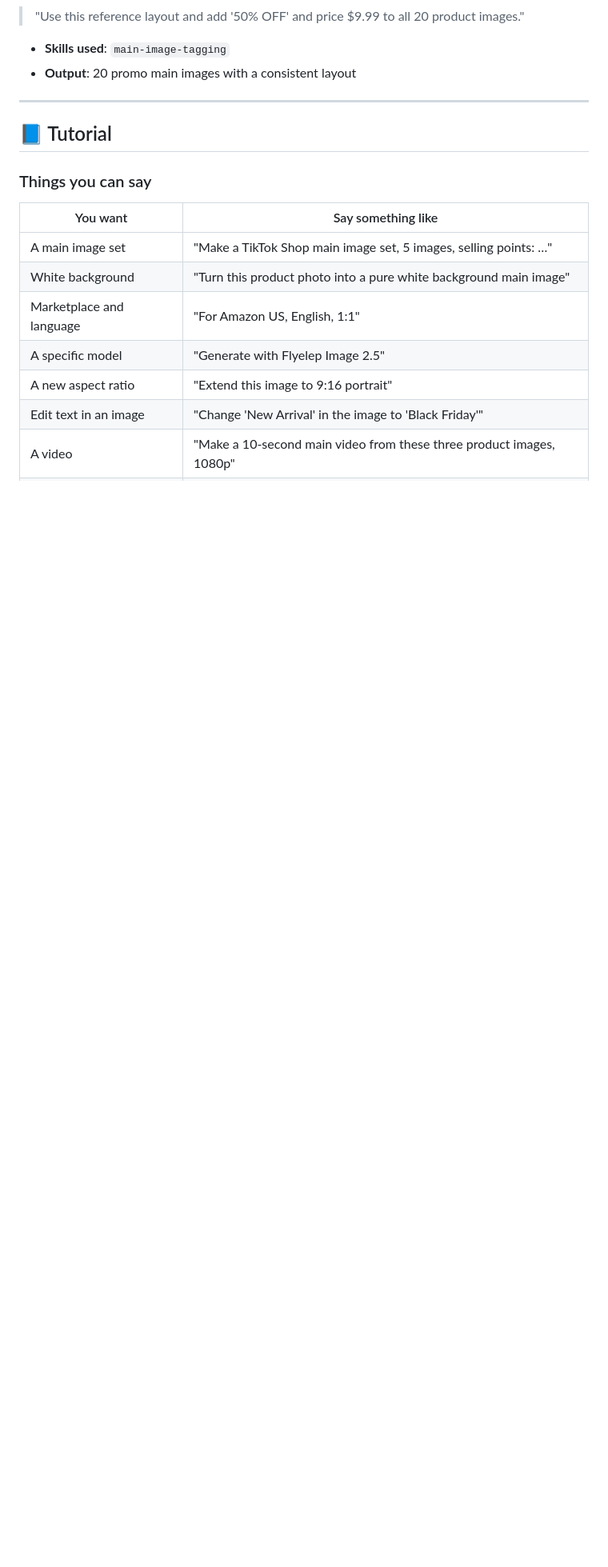
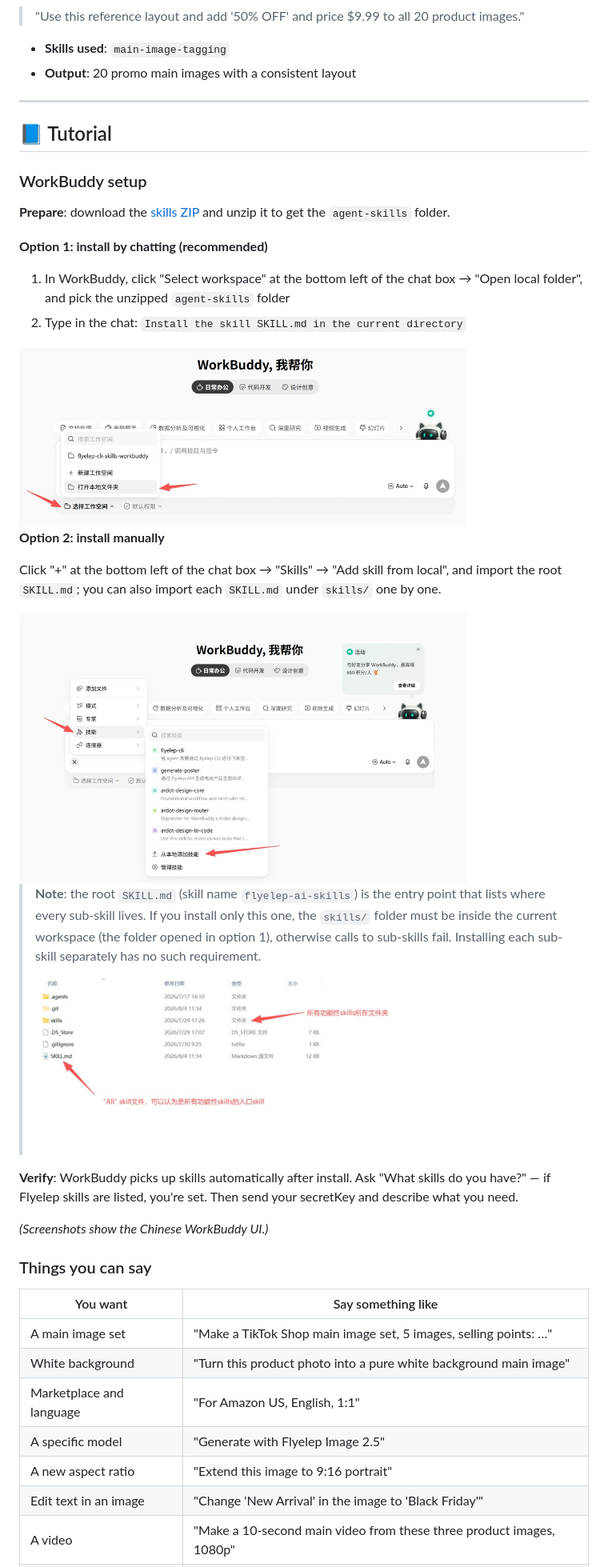
Before and after one commit to FlyelepAI/agent-skills, a Markdown page: README.en.md, the part around one of its changes. Shown at 80% size. GitHub-like rendering; pictures changed too: assets/tutorial/skills-folder.jpg (added), assets/tutorial/workbuddy-add-skill.jpg (added), assets/tutorial/workbuddy-open-folder.jpg (added); blank space fills up the shorter version.

Commit message:
docs(readme): 新增 WorkBuddy 接入教程，密钥链接指向开放平台 [REQ-20261120-skills-readme]
Co-authored-by: Cursor <cursoragent@cursor.com>

```diff
--- a/README.en.md
+++ b/README.en.md
@@ -219,6 +220,31 @@ The agent will upload the local file → call `generate-poster` → poll for the
 
 ## 📘 Tutorial
 
+### WorkBuddy setup
+
+**Prepare**: download the [skills ZIP](https://github.com/FlyelepAI/agent-skills/archive/refs/heads/main.zip) and unzip it to get the `agent-skills` folder.
+
+**Option 1: install by chatting (recommended)**
+
+1. In WorkBuddy, click "Select workspace" at the bottom left of the chat box → "Open local folder", and pick the unzipped `agent-skills` folder
+2. Type in the chat: `Install the skill SKILL.md in the current directory`
+
+<img src="assets/tutorial/workbuddy-open-folder.jpg" width="560">
+
+**Option 2: install manually**
+
+Click "+" at the bottom left of the chat box → "Skills" → "Add skill from local", and import the root `SKILL.md`; you can also import each `SKILL.md` under `skills/` one by one.
+
+<img src="assets/tutorial/workbuddy-add-skill.jpg" width="560">
+
+> **Note**: the root `SKILL.md` (skill name `flyelep-ai-skills`) is the entry point that lists where every sub-skill lives. If you install only this one, the `skills/` folder must be inside the current workspace (the folder opened in option 1), otherwise calls to sub-skills fail. Installing each sub-skill separately has no such requirement.
+>
+> <img src="assets/tutorial/skills-folder.jpg" width="480">
+
+**Verify**: WorkBuddy picks up skills automatically after install. Ask "What skills do you have?" — if Flyelep skills are listed, you're set. Then send your secretKey and describe what you need.
+
+*(Screenshots show the Chinese WorkBuddy UI.)*
+
 ### Things you can say
 
 | You want | Say something like |
```
Also changed, not shown: other parts of README.en.md (+2 -1 lines), README.md (+25 -1 lines).
